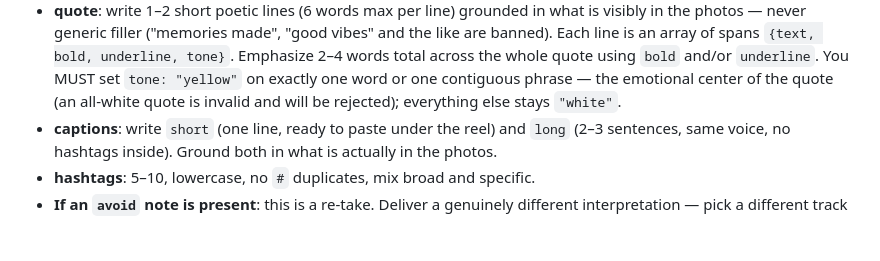
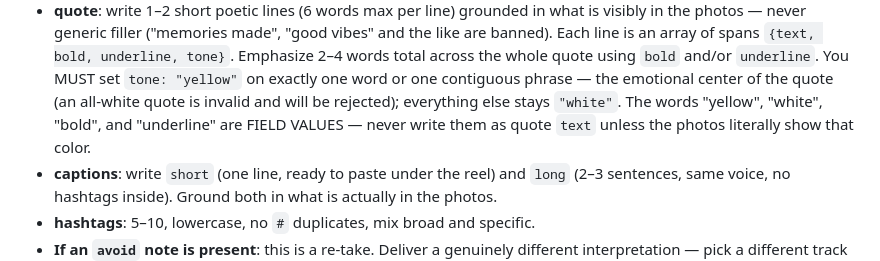
Before and after one commit to AmRitJain0442/PhotoBOMB, a Markdown page: prompts/producer.md, the part around the change. Drawn GitHub-style; blank space fills up the shorter version.

Commit message:
fix(producer): forbid emphasis field values leaking into quote text
Live run wrote a stray yellow span at the end of the quote.

Co-Authored-By: Claude Fable 5 <noreply@anthropic.com>

```diff
--- a/prompts/producer.md
+++ b/prompts/producer.md
@@ -54,7 +54,9 @@ photo montage reel.
   quote using `bold` and/or `underline`. You MUST set `tone: "yellow"` on
   exactly one word or one contiguous phrase — the emotional center of the
   quote (an all-white quote is invalid and will be rejected); everything else
-  stays `"white"`.
+  stays `"white"`. The words "yellow", "white", "bold", and "underline" are
+  FIELD VALUES — never write them as quote `text` unless the photos literally
+  show that color.
 - **captions**: write `short` (one line, ready to paste under the reel) and
   `long` (2–3 sentences, same voice, no hashtags inside). Ground both in what
   is actually in the photos.
```
